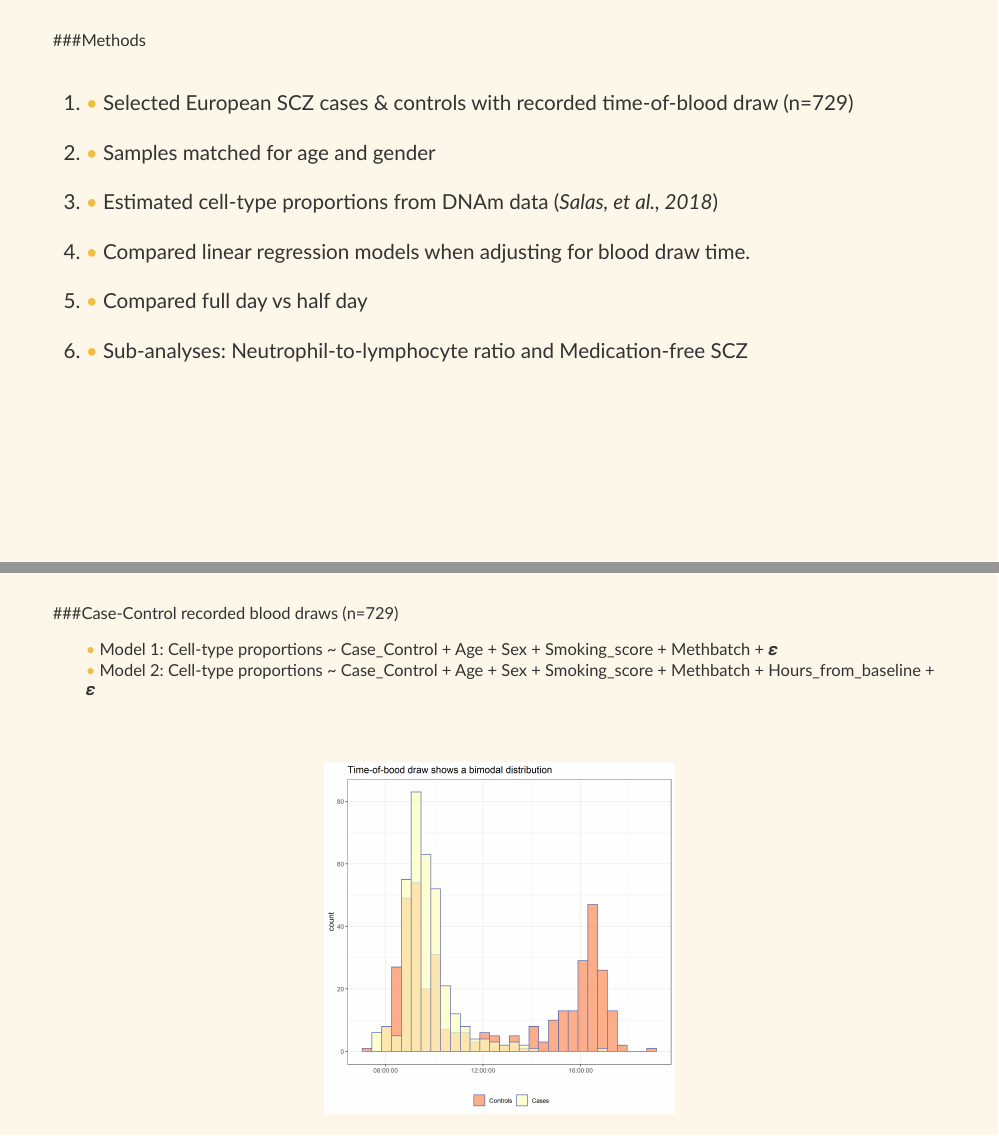
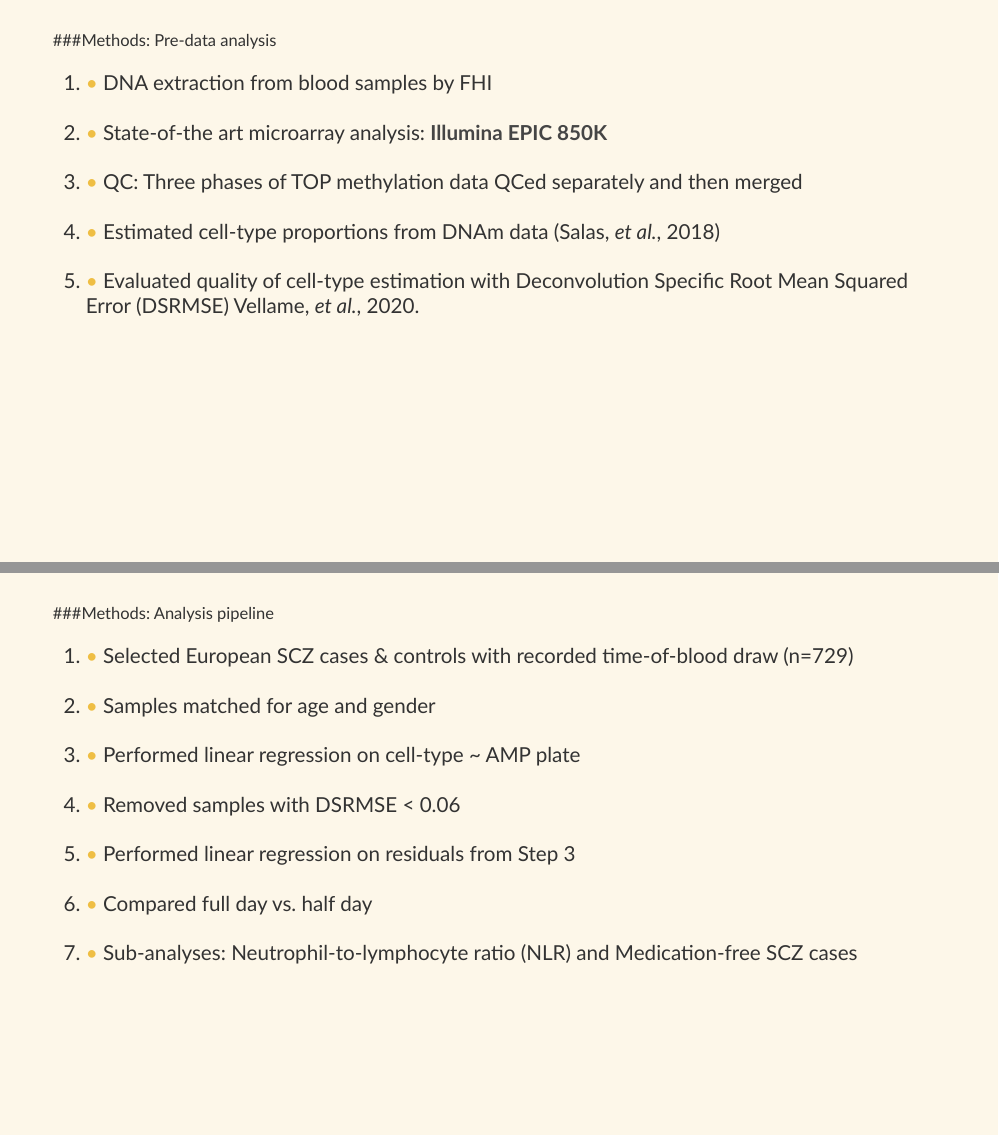
Before and after one commit to jonellevillar/Midway, an R Markdown document (slides/Midway_presentation.Rmd): pages 11 and 12 of 33 before the commit and pages 11 and 12 of 35 after it, joined at a grey line. Rendered offline with R 4.5, knitr and Pandoc, with nearby package versions; the slides are laid out offline by our stand-in for remark.js, each with all of its steps uncovered, in fonts that may differ from those the slides ask for, and without slide numbers, shadows or browser add-ons; colours and fonts come from the style sheet that the author committed, because xaringanthemer is not installed; some code elsewhere in the file could not run offline.

Commit message:
Rmd update

```diff
--- a/slides/Midway_presentation.Rmd
+++ b/slides/Midway_presentation.Rmd
@@ -218,15 +218,31 @@ class: left, top
 ---
 
 
-###Methods <br> <br>
+###Methods: Pre-data analysis
+
+
+.bitty[
+1. DNA extraction from blood samples by FHI <br> <br>
+1. State-of-the art microarray analysis: **Illumina EPIC 850K**  <br> <br>
+1. QC: Three phases of TOP methylation data QCed separately and then merged  <br> <br>
+1. Estimated cell-type proportions from DNAm data (Salas, _et al._, 2018) <br> <br>
+1. Evaluated quality of cell-type estimation with Deconvolution Specific Root Mean Squared Error (DSRMSE) Vellame, _et al._, 2020.
+]
+
+---
+
+###Methods: Analysis pipeline
+
 
 .bitty[
 1. Selected European SCZ cases & controls with recorded time-of-blood draw (n=729) <br> <br>
 1. Samples matched for age and gender <br> <br>
-1. Estimated cell-type proportions from DNAm data (*Salas, _et al._, 2018*) <br> <br>
-1. Compared linear regression models when adjusting for blood draw time.  <br> <br>
-1. Compared full day vs half day <br> <br>
-1. Sub-analyses: Neutrophil-to-lymphocyte ratio and Medication-free SCZ
+1. Performed linear regression on cell-type ~ AMP plate <br> <br>
+1. Removed samples with DSRMSE < 0.06 <br> <br>
+1. Performed linear regression on residuals from Step 3 <br> <br>
+1. Compared full day vs. half day <br> <br>
+1. Sub-analyses: Neutrophil-to-lymphocyte ratio (NLR) and Medication-free SCZ cases
+
 ]
 
 ---
@@ -236,7 +252,7 @@ background-position: 50% 90%
 background-size: 425px
 
 class: left, top
-###Case-Control recorded blood draws (n=729)
+###Distribution of recorded blood draws (n=729)
 
 
 - Model 1: Cell-type proportions ~  Case_Control + Age + Sex + Smoking_score + Methbatch + 𝜺
```
Also changed, not shown: slides/Midway_presentation.Rmd (19 more changed lines).
